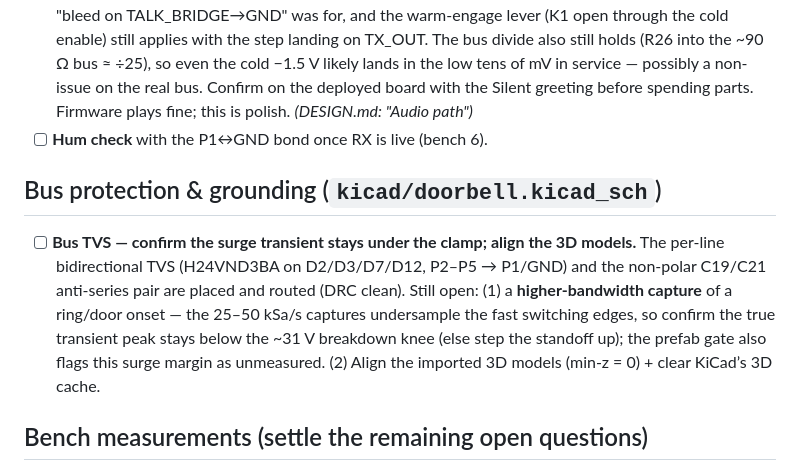
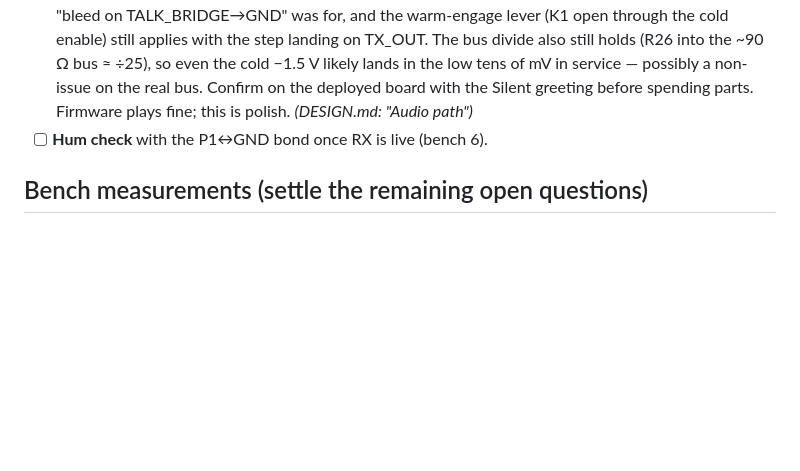
Before and after one commit to gunnarbeutner/doorbell, a Markdown page: TODO.md, the part around the change. Rendered like a GitHub page; blank space fills up the shorter version.

Commit message:
Remove obsolete bus TVS todo

```diff
--- a/TODO.md
+++ b/TODO.md
@@ -114,15 +114,6 @@ C12 = 10 µF). Remaining open:
       *(DESIGN.md: "Audio path")*
 - [ ] **Hum check** with the P1↔GND bond once RX is live (bench 6).
 
-## Bus protection & grounding (`kicad/doorbell.kicad_sch`)
-
-- [ ] **Bus TVS — confirm the surge transient stays under the clamp; align the 3D models.** The per-line
-      bidirectional TVS (H24VND3BA on D2/D3/D7/D12, P2–P5 → P1/GND) and the non-polar C19/C21 anti-series
-      pair are placed and routed (DRC clean). Still open: (1) a **higher-bandwidth capture** of a ring/door
-      onset — the 25–50 kSa/s captures undersample the fast switching edges, so confirm the true transient
-      peak stays below the ~31 V breakdown knee (else step the standoff up); the prefab gate also flags this
-      surge margin as unmeasured. (2) Align the imported 3D models (min-z = 0) + clear KiCad’s 3D cache.
-
 ## Bench measurements (settle the remaining open questions)
 
 Use the DHO804 **isolated** — check its adapter is 2-prong, or run a battery/power-bank handheld;
```
